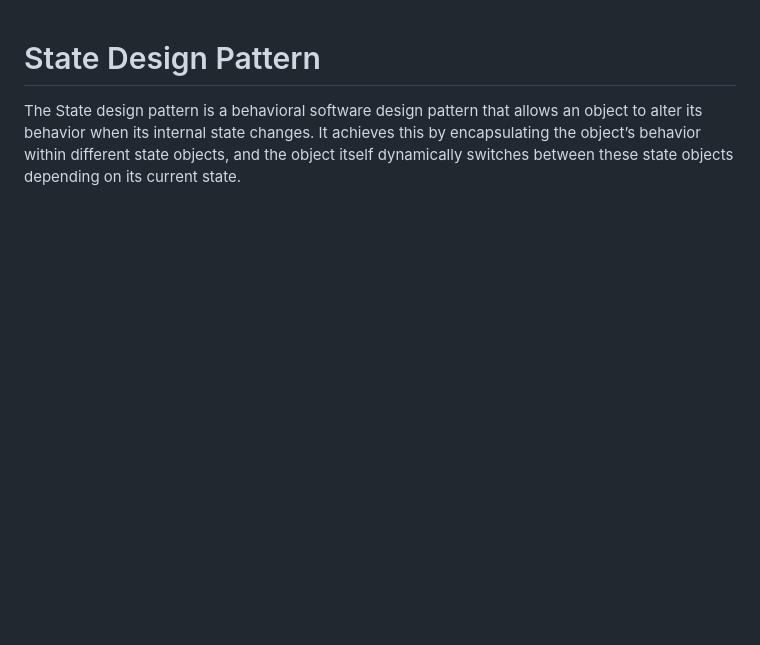
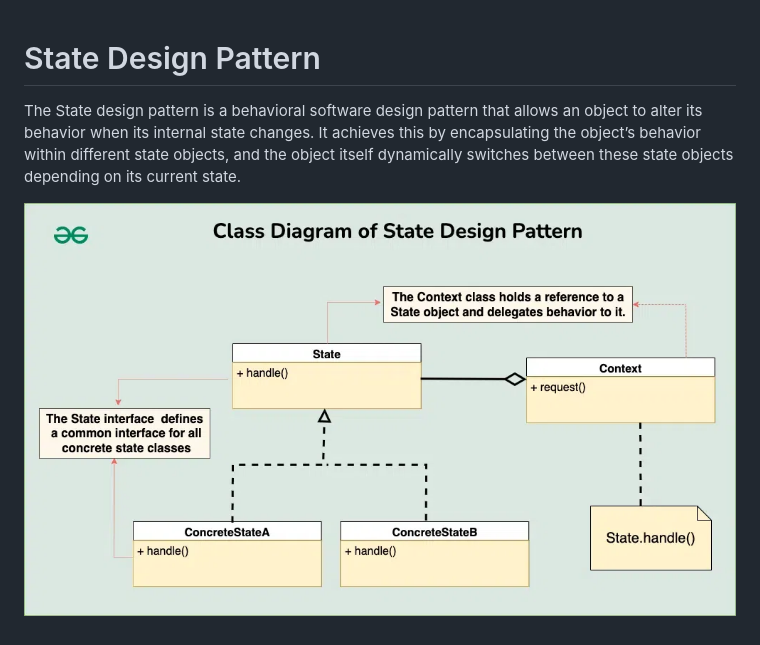
Before and after one commit to AleandroPresta/design-patterns, a Markdown page: State/README.md, the part around the change. Drawn GitHub-style; pictures changed too: State/uml.png (added); blank space fills up the shorter version.

```diff
--- a/State/README.md
+++ b/State/README.md
@@ -1,3 +1,5 @@
 # State Design Pattern
 
 The State design pattern is a behavioral software design pattern that allows an object to alter its behavior when its internal state changes. It achieves this by encapsulating the object’s behavior within different state objects, and the object itself dynamically switches between these state objects depending on its current state.
+
+![uml](uml.png)
```
Also changed, not shown: README.md (+6 -0 lines), 1 other file.
